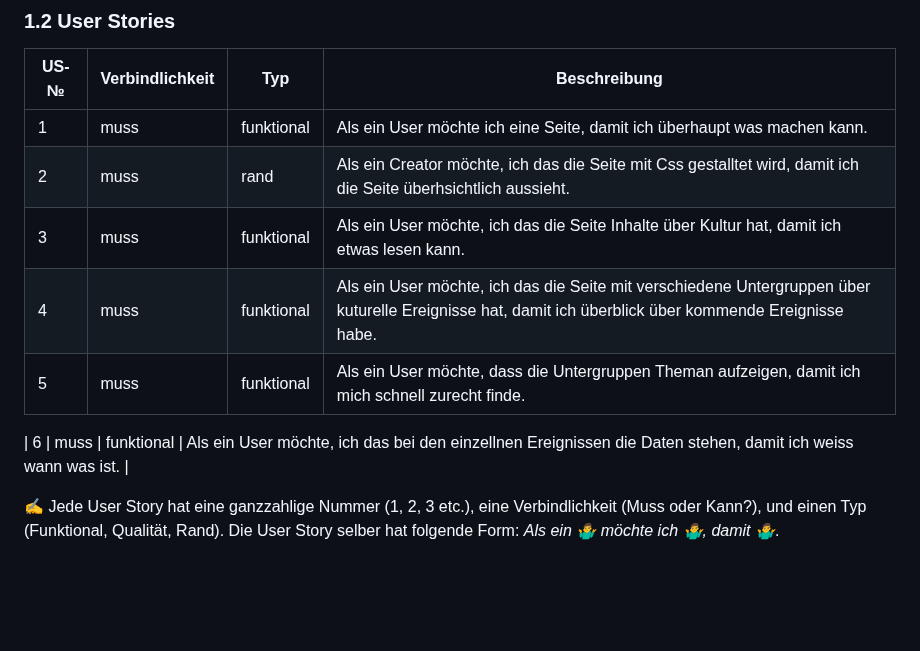
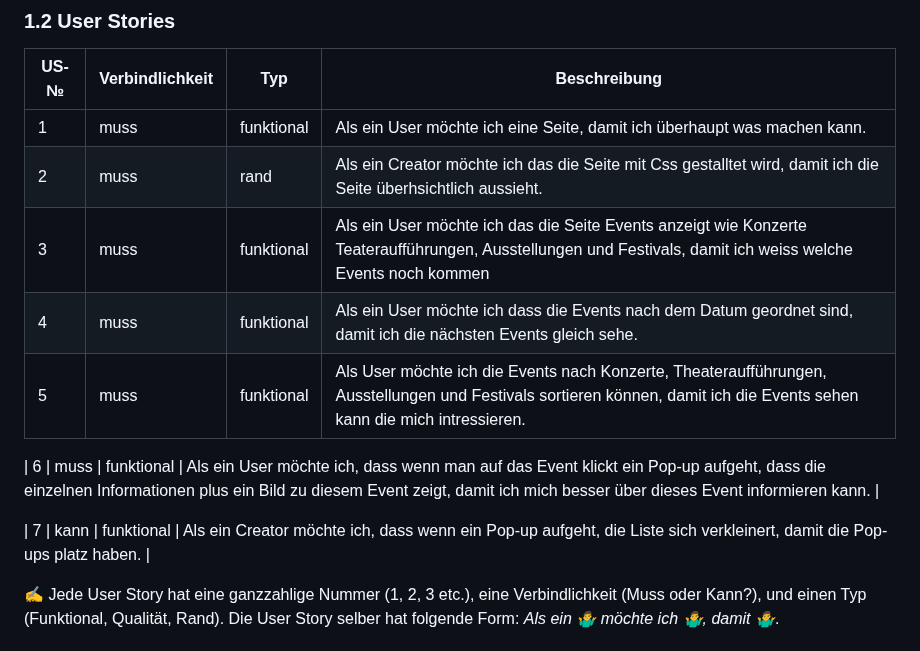
Before and after one commit to TigerL06/LA1600, a Markdown page: Dokumentation.md, the part around the change. Drawn GitHub-style; blank space fills up the shorter version.

```diff
--- a/Dokumentation.md
+++ b/Dokumentation.md
@@ -20,13 +20,14 @@ Unser Projekt ist eine Webseite, die Kulturliebhaberinnen und -liebhabern einen
 | US-№ | Verbindlichkeit | Typ  | Beschreibung                       |
 | ---- | --------------- | ---- | ---------------------------------- |
 | 1    |        muss         |   funktional   |Als ein User möchte ich eine Seite, damit ich überhaupt was machen kann. |
-| 2  |         muss        |    rand  |          Als ein Creator möchte, ich das die Seite mit Css gestalltet wird, damit ich die Seite überhsichtlich aussieht.                         |
-| 3  |         muss        |    funktional  |          Als ein User möchte, ich das die Seite Inhalte über Kultur hat, damit ich etwas lesen kann.                         |
-| 4  |         muss        |    funktional  |          Als ein User möchte, ich das die Seite mit verschiedene Untergruppen über kuturelle Ereignisse hat, damit ich überblick über kommende Ereignisse habe.                         |
-| 5  |         muss        |    funktional  |          Als ein User möchte, dass die Untergruppen Theman aufzeigen, damit ich mich schnell zurecht finde.                         |
+| 2  |         muss        |    rand  |          Als ein Creator möchte ich das die Seite mit Css gestalltet wird, damit ich die Seite überhsichtlich aussieht.                         |
+| 3  |         muss        |    funktional  |          Als ein User möchte ich das die Seite Events anzeigt wie Konzerte Teateraufführungen, Ausstellungen und Festivals, damit ich weiss welche Events noch kommen |
+| 4  |         muss        |    funktional  |          Als ein User möchte ich dass die Events nach dem Datum geordnet sind, damit ich die nächsten Events gleich sehe.                         |
+| 5  |         muss        |    funktional  |         Als User möchte ich die Events nach Konzerte, Theateraufführungen, Ausstellungen und Festivals sortieren können, damit ich die Events sehen kann die mich intressieren.  |
 
-| 6 |         muss        |    funktional  |          Als ein User möchte, ich das bei den einzellnen Ereignissen die Daten stehen, damit ich weiss wann was ist.                         |
+| 6 |         muss        |    funktional  |          Als ein User möchte ich, dass wenn man auf das Event klickt ein Pop-up aufgeht, dass die einzelnen Informationen plus ein Bild zu diesem Event zeigt, damit ich mich besser über dieses Event informieren kann. |
 
+| 7 |         kann      |    funktional  |          Als ein Creator möchte ich, dass wenn ein Pop-up aufgeht, die Liste sich verkleinert, damit die Pop-ups platz haben. |
 
 ✍️ Jede User Story hat eine ganzzahlige Nummer (1, 2, 3 etc.), eine Verbindlichkeit (Muss oder Kann?), und einen Typ (Funktional, Qualität, Rand). Die User Story selber hat folgende Form: *Als ein 🤷‍♂️ möchte ich 🤷‍♂️, damit 🤷‍♂️*.
 
```
